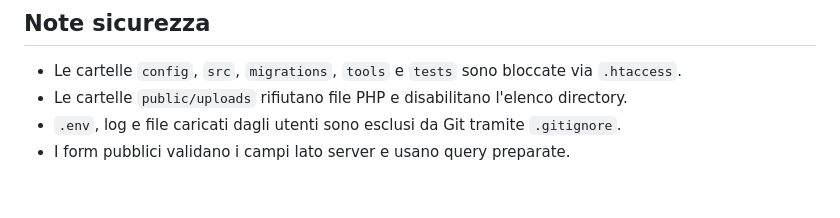
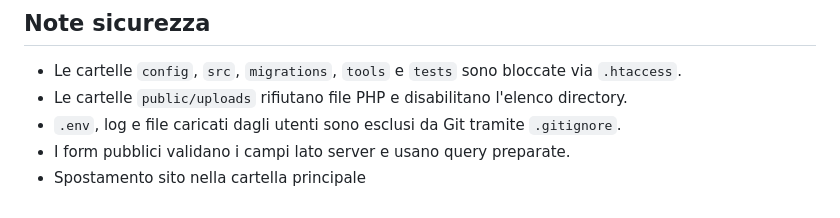
Before and after one commit to Matteo-lab-it/unfired-motoclub, a Markdown page: README.md, the part around the change. Rendered like a GitHub page.

```diff
--- a/README.md
+++ b/README.md
@@ -93,3 +93,4 @@ Lo script verifica versione PHP, estensioni richieste e cartelle upload scrivibi
 - Le cartelle `public/uploads` rifiutano file PHP e disabilitano l'elenco directory.
 - `.env`, log e file caricati dagli utenti sono esclusi da Git tramite `.gitignore`.
 - I form pubblici validano i campi lato server e usano query preparate.
+- Spostamento sito nella cartella principale
```
